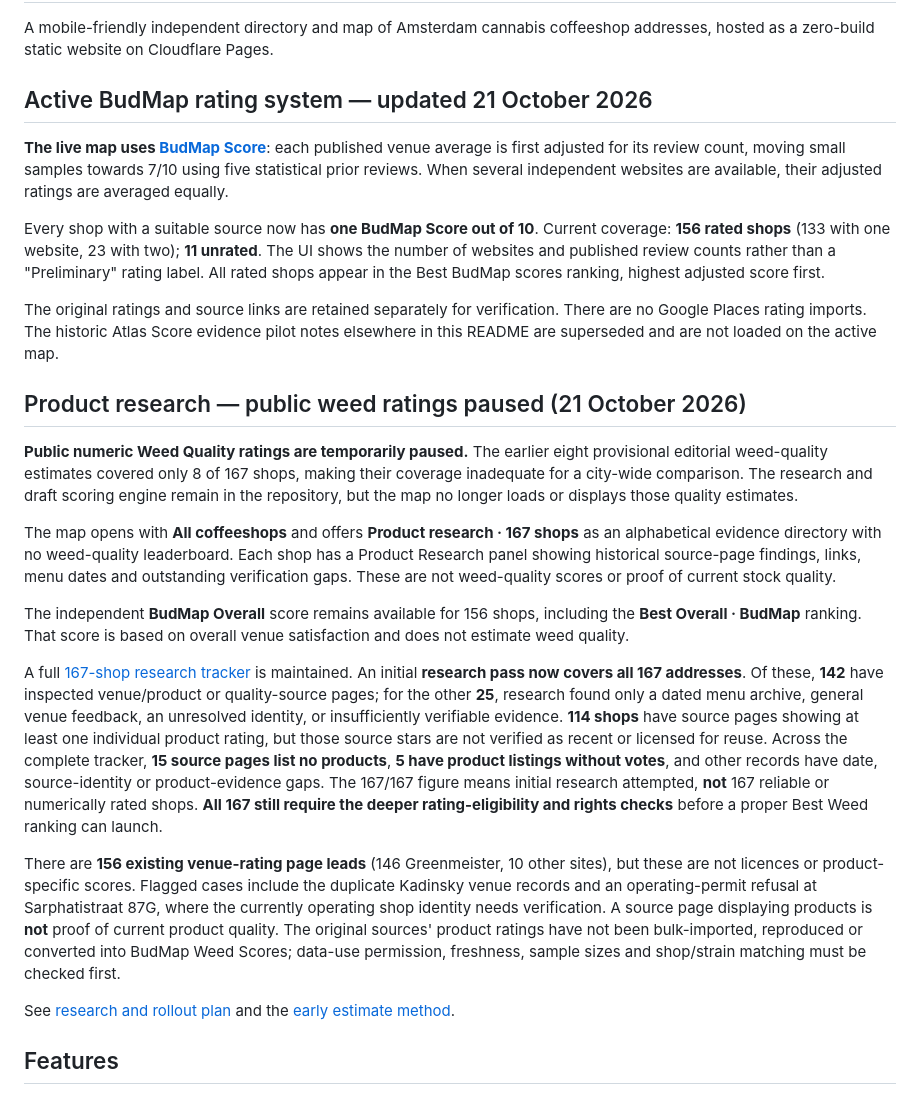
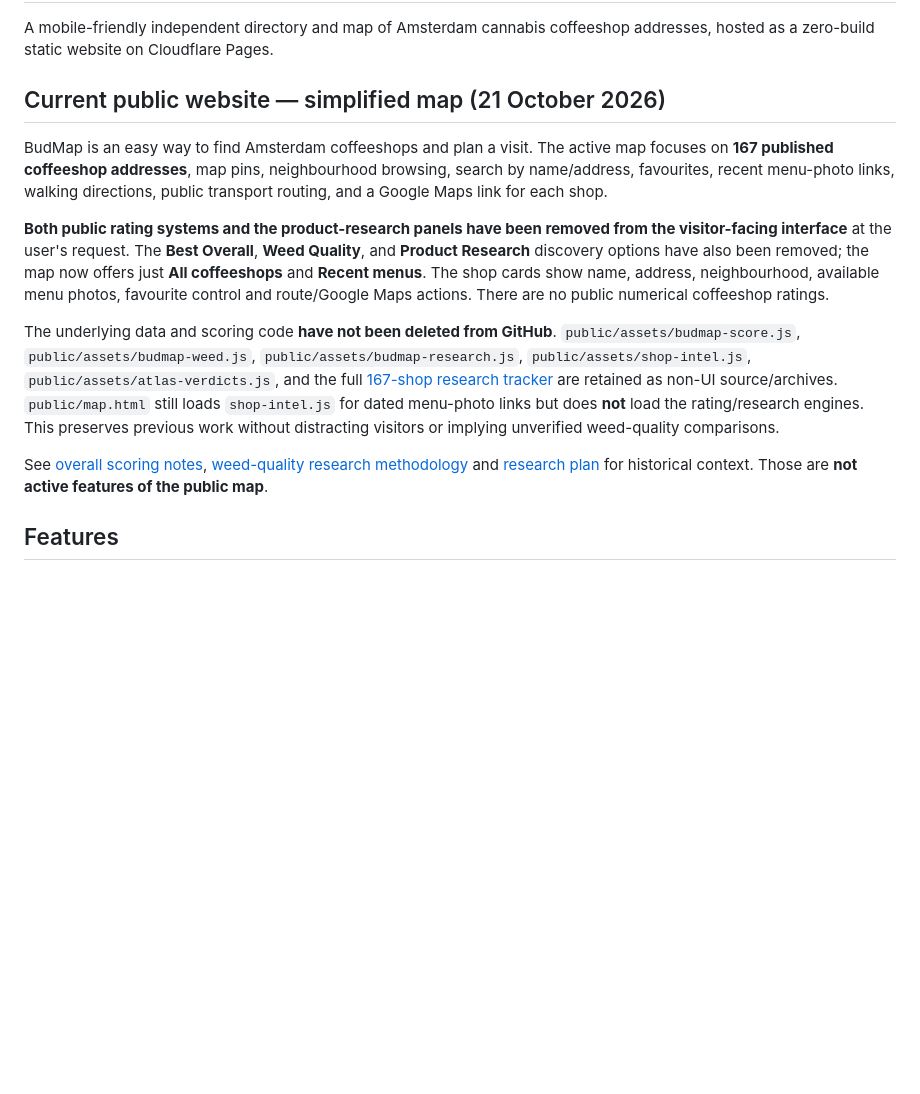
Before and after one commit to MurkleGuy/-amsterdam-coffeeshop-atlas, a Markdown page: README.md, the part around the change. GitHub-like rendering; blank space fills up the shorter version.

Commit message:
Align BudMap visitor pages and README with simple map-only experience

```diff
--- a/README.md
+++ b/README.md
@@ -2,53 +2,36 @@
 
 A mobile-friendly independent directory and map of Amsterdam cannabis coffeeshop addresses, hosted as a zero-build static website on Cloudflare Pages.
 
-## Active BudMap rating system — updated 21 October 2026
+## Current public website — simplified map (21 October 2026)
 
-**The live map uses [BudMap Score](BUDMAP-SCORE-METHOD.md)**:
-each published venue average is first adjusted for its review count,
-moving small samples towards 7/10 using five statistical prior reviews.
-When several independent websites are available, their adjusted ratings
-are averaged equally.
+BudMap is an easy way to find Amsterdam coffeeshops and plan a visit.
+The active map focuses on **167 published coffeeshop addresses**, map pins,
+neighbourhood browsing, search by name/address, favourites, recent menu-photo
+links, walking directions, public transport routing, and a Google Maps link
+for each shop.
 
-Every shop with a suitable source now has **one BudMap Score out of 10**.
-Current coverage: **156 rated shops** (133 with one website, 23 with two);
-**11 unrated**. The UI shows the number of websites and published review
-counts rather than a "Preliminary" rating label. All rated shops appear in
-the Best BudMap scores ranking, highest adjusted score first.
+**Both public rating systems and the product-research panels have been
+removed from the visitor-facing interface** at the user's request.
+The **Best Overall**, **Weed Quality**, and **Product Research** discovery
+options have also been removed; the map now offers just **All coffeeshops**
+and **Recent menus**. The shop cards show name, address, neighbourhood,
+available menu photos, favourite control and route/Google Maps actions.
+There are no public numerical coffeeshop ratings.
 
-The original ratings and source links are retained separately for
-verification. There are no Google Places rating imports. The historic
-Atlas Score evidence pilot notes elsewhere in this README are superseded
-and are not loaded on the active map.
+The underlying data and scoring code **have not been deleted from GitHub**.
+`public/assets/budmap-score.js`, `public/assets/budmap-weed.js`,
+`public/assets/budmap-research.js`, `public/assets/shop-intel.js`,
+`public/assets/atlas-verdicts.js`, and the full
+[167-shop research tracker](research/weed-quality-tracker.json) are retained
+as non-UI source/archives. `public/map.html` still loads `shop-intel.js`
+for dated menu-photo links but does **not** load the rating/research engines.
+This preserves previous work without distracting visitors or implying
+unverified weed-quality comparisons.
 
-## Product research — public weed ratings paused (21 October 2026)
-
-**Public numeric Weed Quality ratings are temporarily paused.** The earlier
-eight provisional editorial weed-quality estimates covered only 8 of 167
-shops, making their coverage inadequate for a city-wide comparison. The
-research and draft scoring engine remain in the repository, but the map
-no longer loads or displays those quality estimates.
-
-The map opens with **All coffeeshops** and offers **Product research · 167
-shops** as an alphabetical evidence directory with no weed-quality
-leaderboard. Each shop has a Product Research panel showing historical
-source-page findings, links, menu dates and outstanding verification gaps.
-These are not weed-quality scores or proof of current stock quality.
-
-The independent **BudMap Overall** score remains available for 156 shops,
-including the **Best Overall · BudMap** ranking. That score is based on
-overall venue satisfaction and does not estimate weed quality.
-
-A full [167-shop research tracker](research/weed-quality-tracker.json) is maintained. An initial **research pass now covers all 167 addresses**. Of these, **142** have inspected venue/product or quality-source pages; for the other **25**, research found only a dated menu archive, general venue feedback, an unresolved identity, or insufficiently verifiable evidence. **114 shops** have source pages showing at least one individual product rating, but those source stars are not verified as recent or licensed for reuse. Across the complete tracker, **15 source pages list no products**, **5 have product listings without votes**, and other records have date, source-identity or product-evidence gaps. The 167/167 figure means initial research attempted, **not** 167 reliable or numerically rated shops. **All 167 still require the deeper rating-eligibility and rights checks** before a proper Best Weed ranking can launch.
-
-There are **156 existing venue-rating page leads** (146 Greenmeister, 10 other sites), but these are not licences or product-specific scores. Flagged cases include the duplicate Kadinsky venue records and an operating-permit refusal at Sarphatistraat 87G, where the currently operating shop identity needs verification.
-A source page displaying products is **not** proof of current product quality.
-The original sources' product ratings have not been bulk-imported,
-reproduced or converted into BudMap Weed Scores; data-use permission,
-freshness, sample sizes and shop/strain matching must be checked first.
-
-See [research and rollout plan](WEED-QUALITY-RESEARCH-PLAN.md) and the
-[early estimate method](BUDMAP-WEED-QUALITY-METHOD.md).
+See [overall scoring notes](BUDMAP-SCORE-METHOD.md),
+[weed-quality research methodology](BUDMAP-WEED-QUALITY-METHOD.md) and
+[research plan](WEED-QUALITY-RESEARCH-PLAN.md) for historical context.
+Those are **not active features of the public map**.
 
 ## Features
 - Searchable directory of 167 published Amsterdam 2026 tolerance-reference addresses (151 preliminary directory name matches).
```
